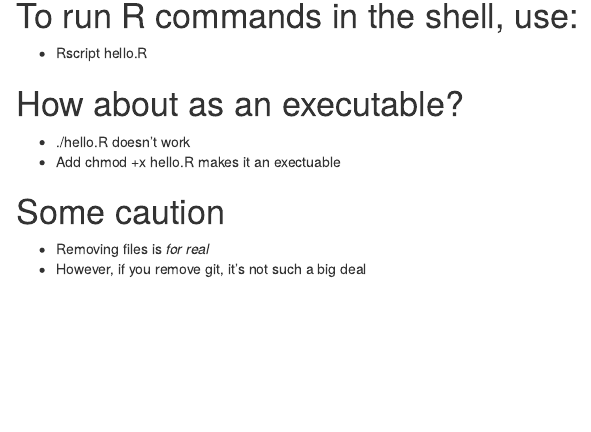
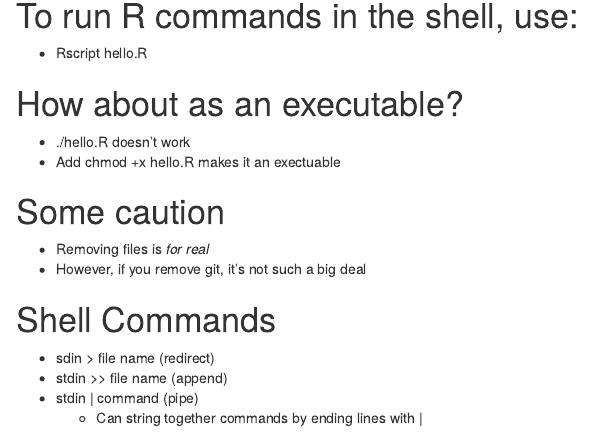
Before and after one commit to ebatzer/STA-141C, an R Markdown document (LectureNotes_1-31.Rmd): the page in a window 1100 px wide, from 490 px down. Rendered offline with R 4.5, knitr and Pandoc, with nearby package versions.

Commit message:
HW4Attempt1

```diff
--- a/LectureNotes_1-31.Rmd
+++ b/LectureNotes_1-31.Rmd
@@ -46,3 +46,9 @@ __Other Shells__
 # Some caution
 * Removing files is _for real_
 * However, if you remove git, it's not such a big deal
+
+# Shell Commands
+* sdin > file name (redirect)
+* stdin  >> file name (append)
+* stdin | command (pipe)
+    * Can string together commands by ending lines with |
--- /dev/null
+++ b/hw4shell.txt
@@ -0,0 +1 @@
+DATAFILE="/group/staclassgrp/transaction.zip
```
Also changed, not shown: hw files/ClassNotes.Rmd (renamed from ClassNotes.Rmd), hw files/HW1_code.Rmd (renamed from HW1_code.Rmd), hw files/HW3_Final.Rmd (renamed from HW3_Final.Rmd), hw files/HW3_Final.tex (renamed from HW3_Final.tex), hw files/HW3_nb.Rmd (renamed from HW3_nb.Rmd), hw files/hw1_script.R (renamed from hw1_script.R), hw files/hw2code.Rmd (renamed from hw2code.Rmd), hw files/hw2script.R (renamed from hw2script.R), hw files/termfreqoutput.RData (renamed from termfreqoutput.RData), hw files/testscript.R (renamed from testscript.R), 9 other files.
